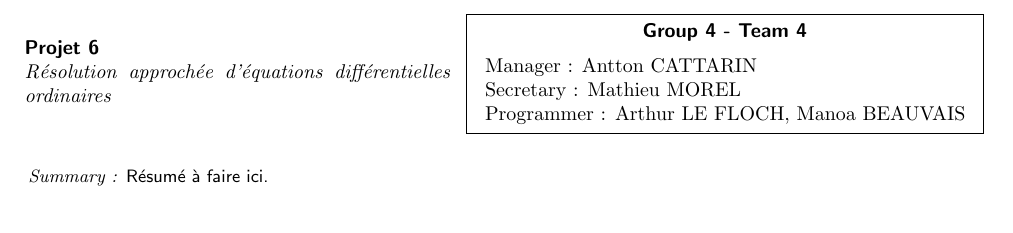
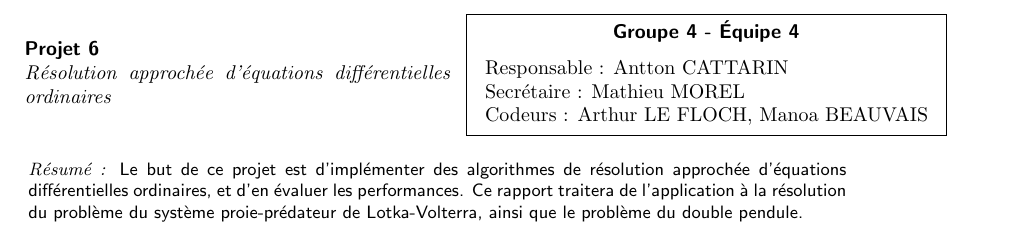
Before and after one commit to Antt-Catt/NumericAlgoProject6, a LaTeX document (report.tex): part of the page, cut at the place of the change. Compiled offline with pdfLaTeX.

Commit message:
Updated introduction

```diff
--- a/report.tex
+++ b/report.tex
@@ -34,16 +34,19 @@
 		\end{tabular}}
 	\hfill
 	\fbox{\begin{tabular}{l}
-		{~\hfill \bfseries \sffamily Group \groupe\ - Team \equipe
+		{~\hfill \bfseries \sffamily Groupe \groupe\ - \'Equipe \equipe
 			\hfill~} \\[2mm]
-		Manager : \responsible \\
-		Secretary : \secretary \\
-		Programmer : \others
+		Responsable : \responsible \\
+		Secrétaire : \secretary \\
+		Codeurs : \others
 		\end{tabular}}
 	\vskip 4mm ~
 
-	~~~\parbox{0.95\textwidth}{\small \textit{Summary~:} \sffamily
-		Résumé à faire ici.
+	~~~\parbox{0.95\textwidth}{\small \textit{Résumé~:} \sffamily
+		Le but de ce projet est d'implémenter des algorithmes de résolution approchée d'équations différentielles ordinaires,
+		et d'en évaluer les performances.
+		Ce rapport traitera de l'application à la résolution du problème du système proie-prédateur de Lotka-Volterra, ainsi que
+		le problème du double pendule.
 	}
 	\vskip 1mm ~
 \end{minipage}
```
